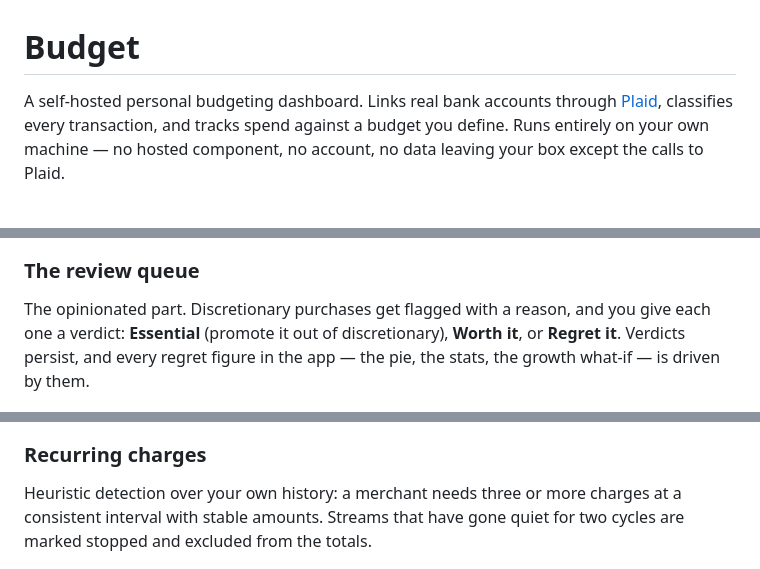
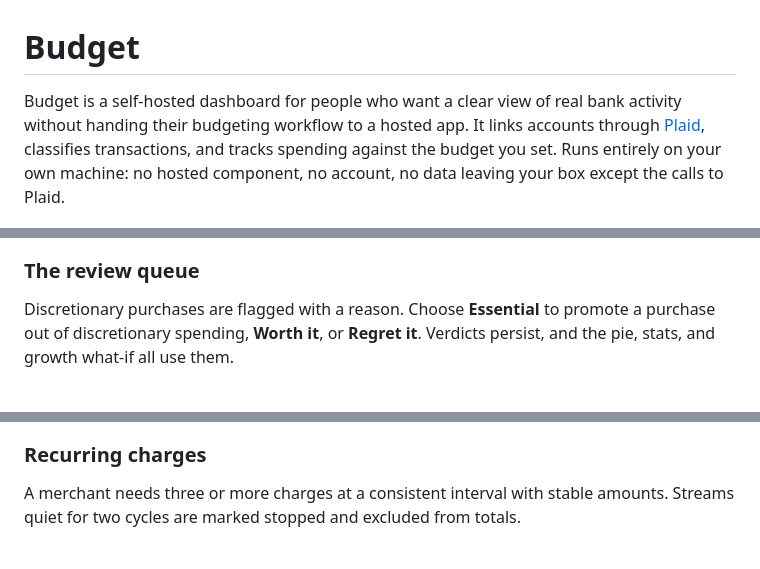
Before and after one commit to jpratt3/Budgeting-App, a Markdown page: README.md, 3 parts joined by grey strips. Drawn GitHub-style.

```diff
--- a/README.md
+++ b/README.md
@@ -1,8 +1,9 @@
 # Budget
 
-A self-hosted personal budgeting dashboard. Links real bank accounts through
-[Plaid](https://plaid.com), classifies every transaction, and tracks spend against a
-budget you define. Runs entirely on your own machine — no hosted component, no account,
+Budget is a self-hosted dashboard for people who want a clear view of real bank
+activity without handing their budgeting workflow to a hosted app. It links accounts
+through [Plaid](https://plaid.com), classifies transactions, and tracks spending against
+the budget you set. Runs entirely on your own machine: no hosted component, no account,
 no data leaving your box except the calls to Plaid.
 
 ![Dashboard](docs/dashboard.png)
@@ -34,18 +35,16 @@ the app uses, so the totals always agree with the dashboard.
 
 ### The review queue
 
-The opinionated part. Discretionary purchases get flagged with a reason, and you give
-each one a verdict: **Essential** (promote it out of discretionary), **Worth it**, or
-**Regret it**. Verdicts persist, and every regret figure in the app — the pie, the
-stats, the growth what-if — is driven by them.
+Discretionary purchases are flagged with a reason. Choose **Essential** to promote a
+purchase out of discretionary spending, **Worth it**, or **Regret it**. Verdicts persist,
+and the pie, stats, and growth what-if all use them.
 
 ![Review queue](docs/review.png)
 
 ### Recurring charges
 
-Heuristic detection over your own history: a merchant needs three or more charges at a
-consistent interval with stable amounts. Streams that have gone quiet for two cycles are
-marked stopped and excluded from the totals.
+A merchant needs three or more charges at a consistent interval with stable amounts.
+Streams quiet for two cycles are marked stopped and excluded from totals.
 
 ![Recurring](docs/recurring.png)
 
```
Also changed, not shown: other parts of README.md (+65 -64 lines).
